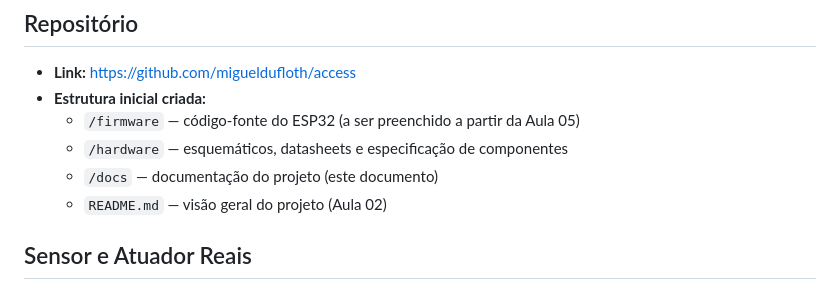
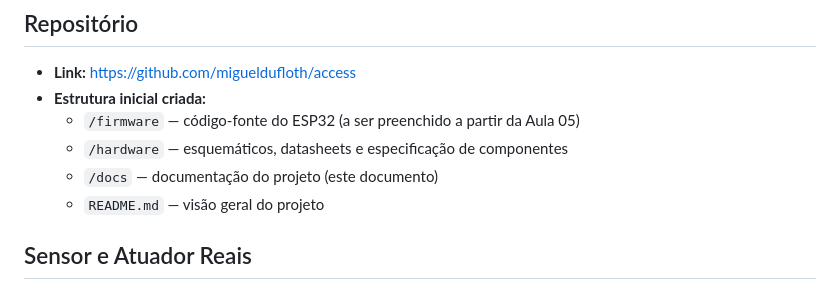
Before and after one commit to migueldufloth/access, a Markdown page: docs/aprofundamento-aula04.md, the part around the change. GitHub-like rendering.

```diff
--- a/docs/aprofundamento-aula04.md
+++ b/docs/aprofundamento-aula04.md
@@ -7,7 +7,7 @@
   - `/firmware` — código-fonte do ESP32 (a ser preenchido a partir da Aula 05)
   - `/hardware` — esquemáticos, datasheets e especificação de componentes
   - `/docs` — documentação do projeto (este documento)
-  - `README.md` — visão geral do projeto (Aula 02)
+  - `README.md` — visão geral do projeto
 
 ## Sensor e Atuador Reais
 - **Sensor principal:** Sensor Piroelétrico PIR **HC-SR501** — detecção de presença/movimento por infravermelho, saída digital (HIGH/LOW).
```
Also changed, not shown: README.md (+0 -13 lines).
